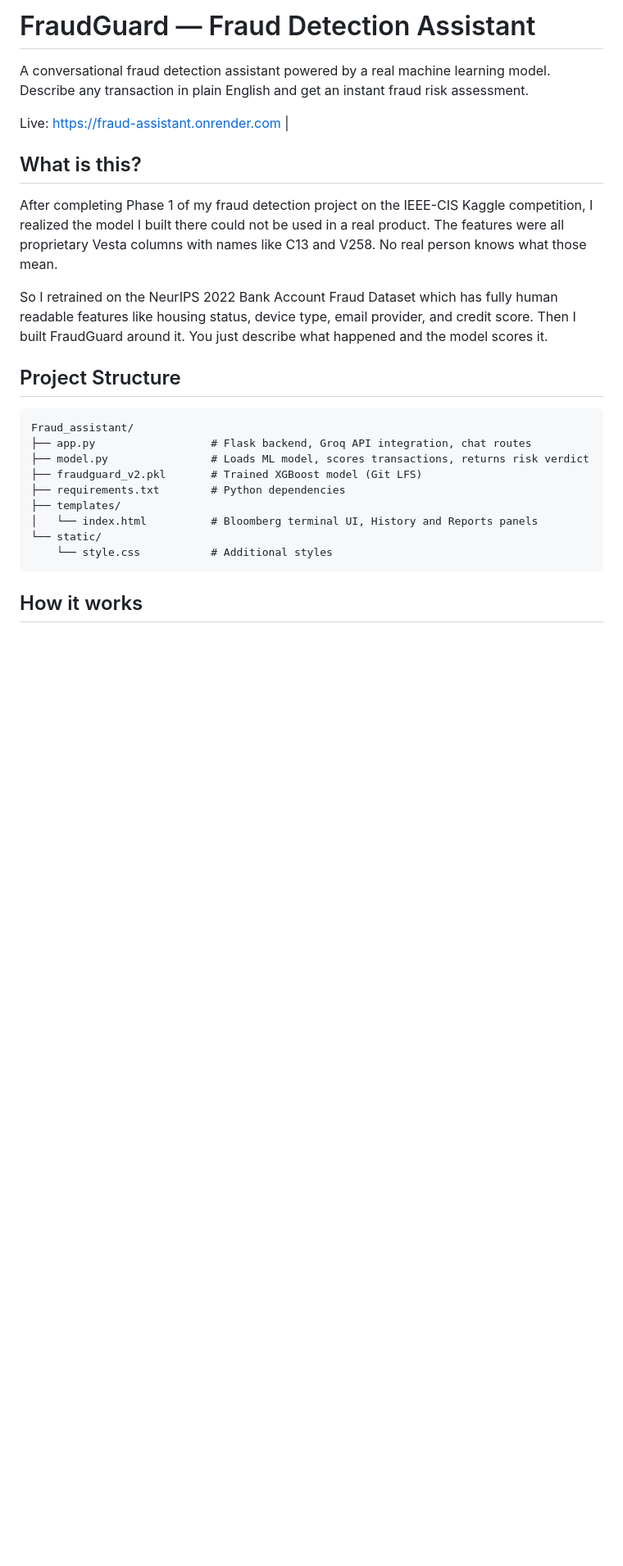
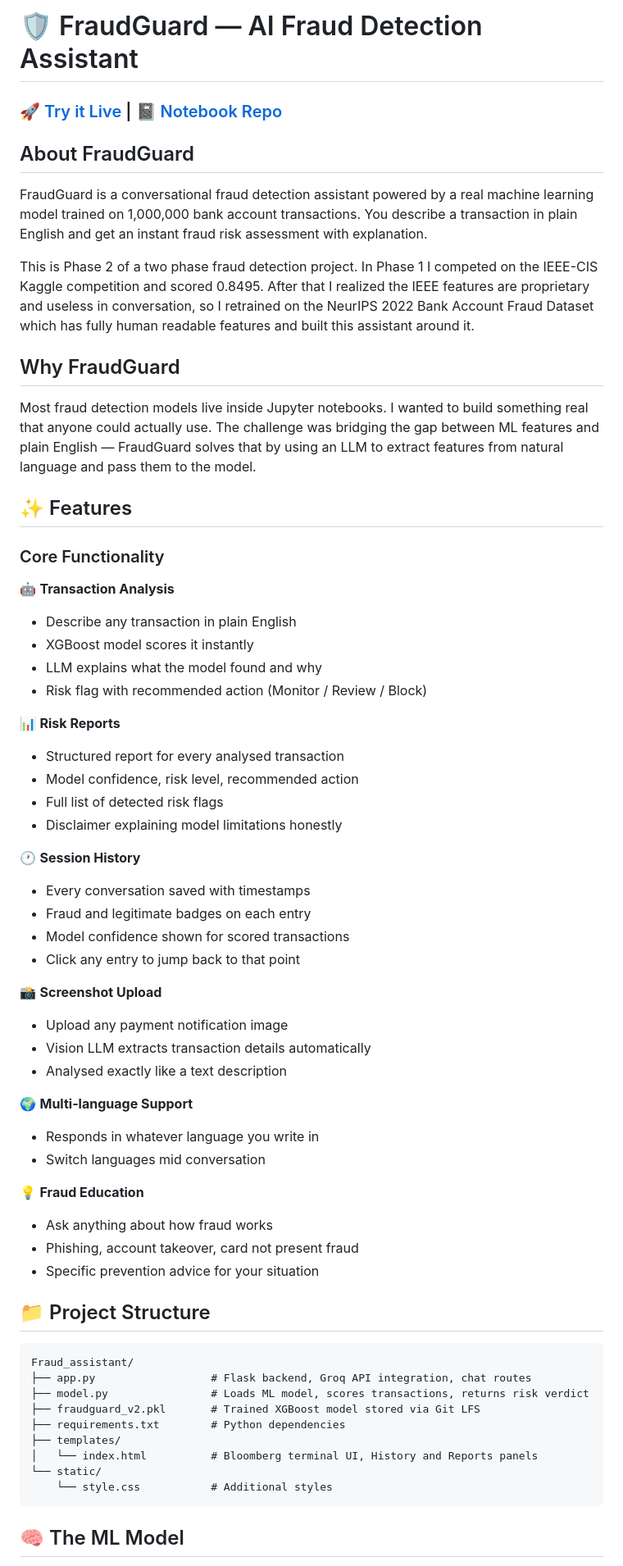
Before and after one commit to Divyansh21k/Fraud_assistant, a Markdown page: README.md, the part around one of its changes. Shown at 82% size. GitHub-like rendering; blank space fills up the shorter version.

````diff
--- a/README.md
+++ b/README.md
@@ -1,21 +1,59 @@
-# FraudGuard — Fraud Detection Assistant
+# 🛡️ FraudGuard — AI Fraud Detection Assistant
 
-A conversational fraud detection assistant powered by a real machine learning model. Describe any transaction in plain English and get an instant fraud risk assessment.
+### [🚀 Try it Live](https://fraud-assistant.onrender.com) | [📓 Notebook Repo](https://github.com/Divyansh21k/Fraud_detection_ml)
 
-Live: https://fraud-assistant.onrender.com |
+## About FraudGuard
 
-## What is this?
+FraudGuard is a conversational fraud detection assistant powered by a real machine learning model trained on 1,000,000 bank account transactions. You describe a transaction in plain English and get an instant fraud risk assessment with explanation.
 
-After completing Phase 1 of my fraud detection project on the IEEE-CIS Kaggle competition, I realized the model I built there could not be used in a real product. The features were all proprietary Vesta columns with names like C13 and V258. No real person knows what those mean.
+This is Phase 2 of a two phase fraud detection project. In Phase 1 I competed on the IEEE-CIS Kaggle competition and scored 0.8495. After that I realized the IEEE features are proprietary and useless in conversation, so I retrained on the NeurIPS 2022 Bank Account Fraud Dataset which has fully human readable features and built this assistant around it.
 
-So I retrained on the NeurIPS 2022 Bank Account Fraud Dataset which has fully human readable features like housing status, device type, email provider, and credit score. Then I built FraudGuard around it. You just describe what happened and the model scores it.
+## Why FraudGuard
 
-## Project Structure
+Most fraud detection models live inside Jupyter notebooks. I wanted to build something real that anyone could actually use. The challenge was bridging the gap between ML features and plain English — FraudGuard solves that by using an LLM to extract features from natural language and pass them to the model.
+
+## ✨ Features
+
+### Core Functionality
+
+🤖 **Transaction Analysis**
+- Describe any transaction in plain English
+- XGBoost model scores it instantly
+- LLM explains what the model found and why
+- Risk flag with recommended action (Monitor / Review / Block)
+
+📊 **Risk Reports**
+- Structured report for every analysed transaction
+- Model confidence, risk level, recommended action
+- Full list of detected risk flags
+- Disclaimer explaining model limitations honestly
+
+🕐 **Session History**
+- Every conversation saved with timestamps
+- Fraud and legitimate badges on each entry
+- Model confidence shown for scored transactions
+- Click any entry to jump back to that point
+
+📸 **Screenshot Upload**
+- Upload any payment notification image
+- Vision LLM extracts transaction details automatically
+- Analysed exactly like a text description
+
+🌍 **Multi-language Support**
+- Responds in whatever language you write in
+- Switch languages mid conversation
+
+💡 **Fraud Education**
+- Ask anything about how fraud works
+- Phishing, account takeover, card not present fraud
+- Specific prevention advice for your situation
+
+## 📁 Project Structure
 ```
 Fraud_assistant/
 ├── app.py                  # Flask backend, Groq API integration, chat routes
 ├── model.py                # Loads ML model, scores transactions, returns risk verdict
-├── fraudguard_v2.pkl       # Trained XGBoost model (Git LFS)
+├── fraudguard_v2.pkl       # Trained XGBoost model stored via Git LFS
 ├── requirements.txt        # Python dependencies
 ├── templates/
 │   └── index.html          # Bloomberg terminal UI, History and Reports panels
@@ -23,5 +61,5 @@ Fraud_assistant/
     └── style.css           # Additional styles
 ```
 
-## How it works
+## 🧠 The ML Model
 
````
Also changed, not shown: other parts of README.md (+38 -40 lines).
